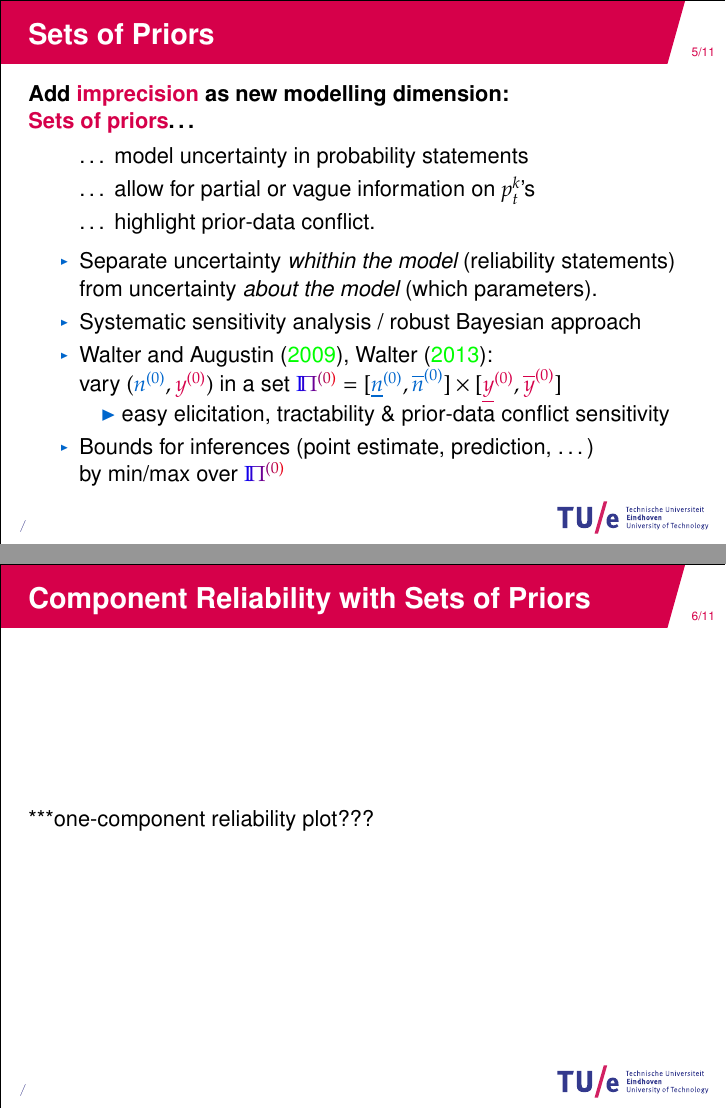
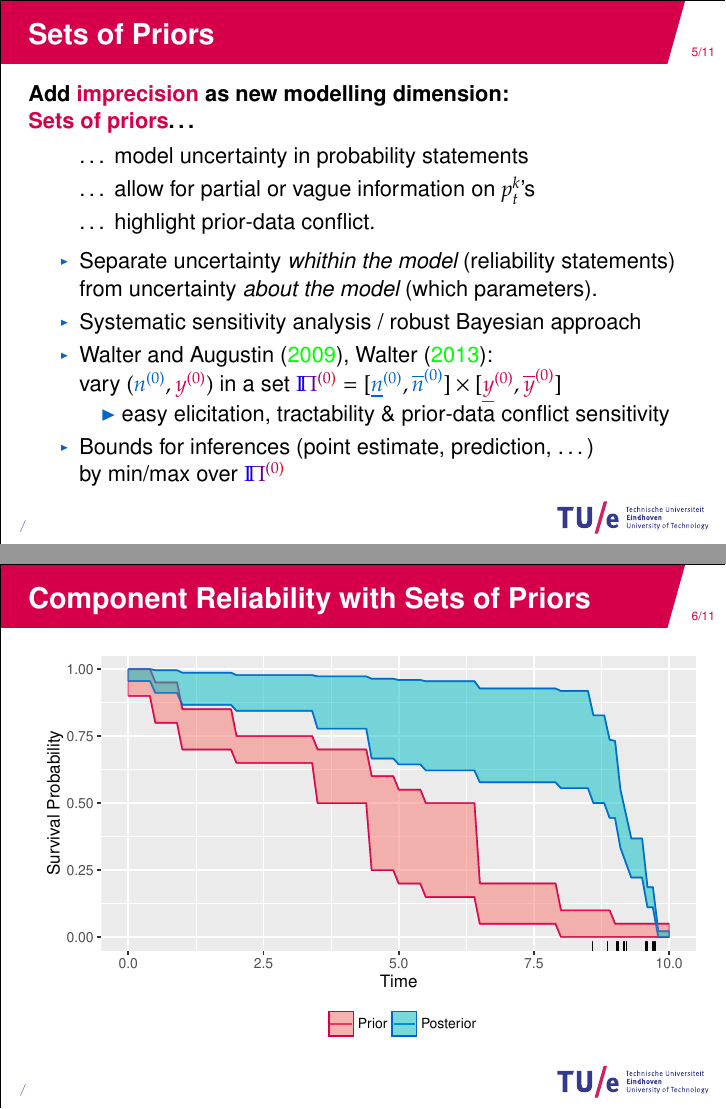
Before and after one commit to geeeero/dagstat16, LaTeX slides (talk-gw.tex): pages 38 and 39 of 57 before the commit and pages 38 and 41 of 59 after it, joined at a grey line. Compiled offline with pdfLaTeX.

Commit message:
component reliability plots

```diff
--- a/talk-gw.tex
+++ b/talk-gw.tex
@@ -423,11 +423,15 @@ by min/max over $\PZc$ %or $\PNc$
 
 \end{frame}
 
+\begin{frame}{Component Reliability with Sets of Priors}
 
-\begin{frame}{Component Reliability with Sets of Priors}
-***one-component reliability plot???
+\begin{tikzpicture}
+\uncover<1>{\node at (0,0) {\includegraphics[width=\textwidth]{figs/T2p.pdf}};}
+\uncover<2>{\node at (0,0) {\includegraphics[width=\textwidth]{figs/T1p.pdf}};}
+\uncover<3>{\node at (0,0) {\includegraphics[width=\textwidth]{figs/T3p.pdf}};}
+\end{tikzpicture}
+
 \end{frame}
-
 
 \begin{frame}{System Reliability}
 
```
Also changed, not shown: figs/T1p.pdf (added), figs/T2p.pdf (added), figs/T3p.pdf (added), 1 other file.
